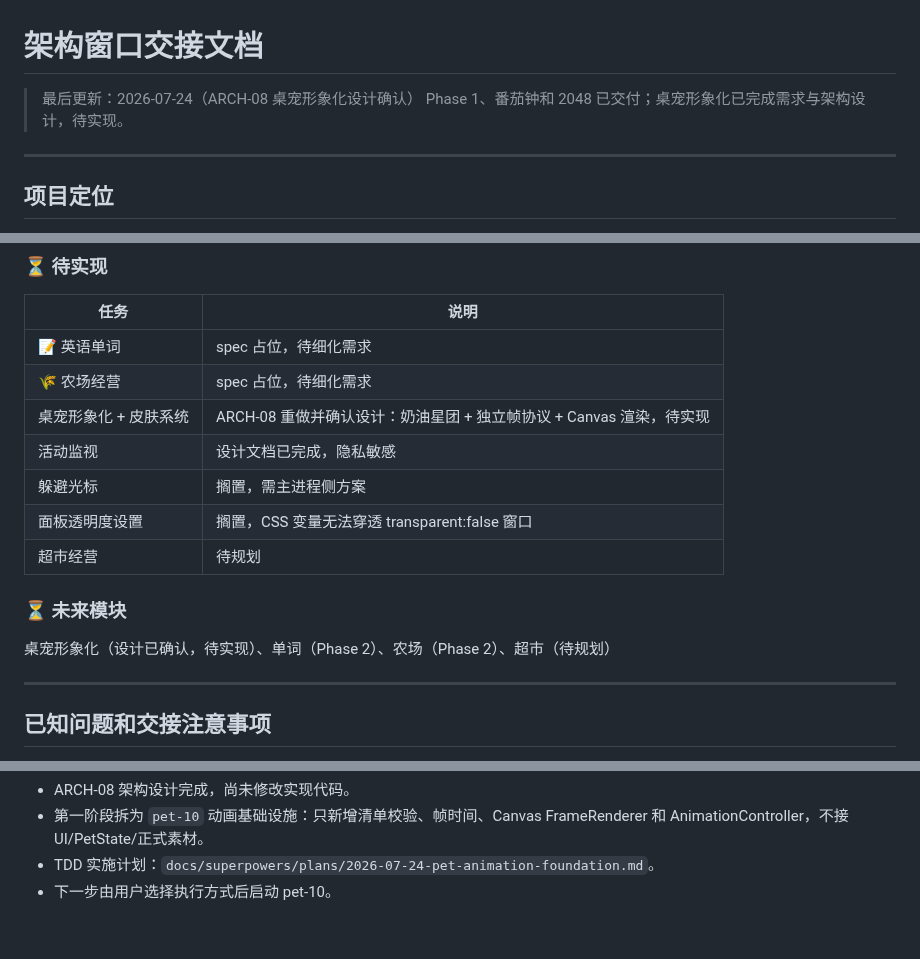
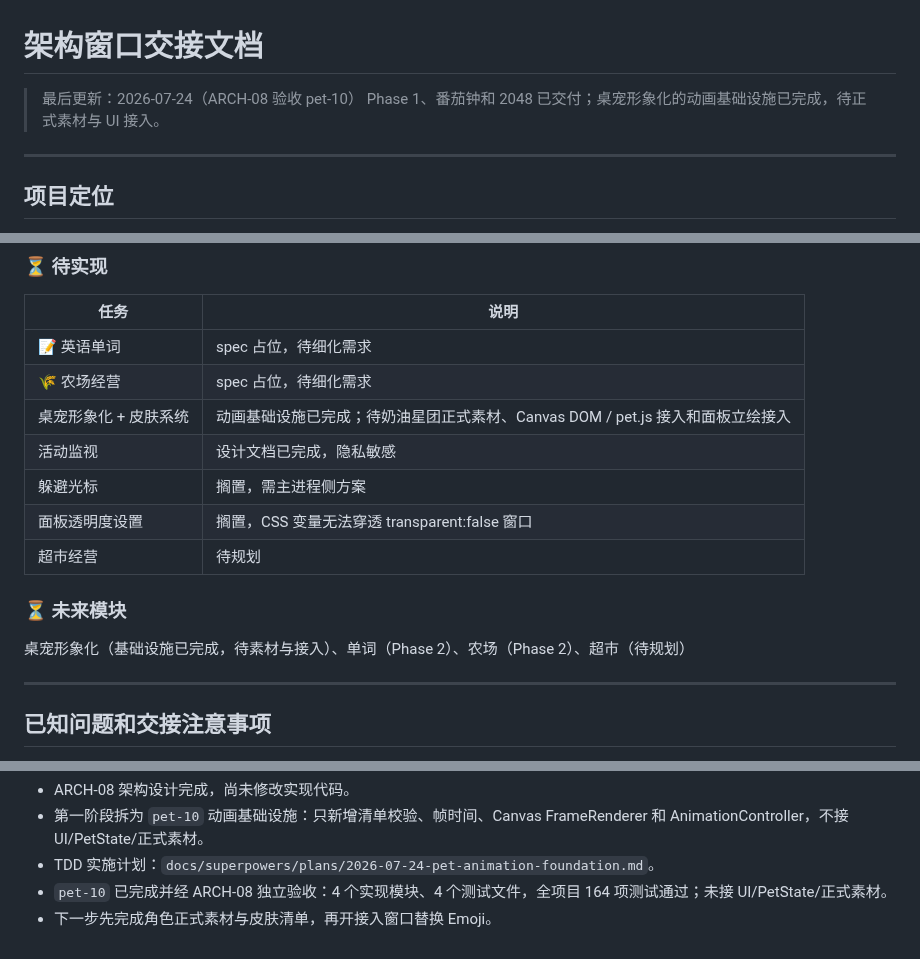
Before and after one commit to qiuku30/desktop-pet, a Markdown page: PROJECT_BRIEF.md, 3 parts joined by grey strips. Drawn GitHub-style.

Commit message:
docs: record pet animation foundation review

```diff
--- a/PROJECT_BRIEF.md
+++ b/PROJECT_BRIEF.md
@@ -1,7 +1,7 @@
 # 架构窗口交接文档
 
-> 最后更新：2026-07-24（ARCH-08 桌宠形象化设计确认）
-> Phase 1、番茄钟和 2048 已交付；桌宠形象化已完成需求与架构设计，待实现。
+> 最后更新：2026-07-24（ARCH-08 验收 pet-10）
+> Phase 1、番茄钟和 2048 已交付；桌宠形象化的动画基础设施已完成，待正式素材与 UI 接入。
 
 ---
 
@@ -88,7 +89,7 @@ Phase 1 宠物核心系统 + 番茄钟 + 2048 全部完成。面板五页（主
 |------|------|
 | 📝 英语单词 | spec 占位，待细化需求 |
 | 🌾 农场经营 | spec 占位，待细化需求 |
-| 桌宠形象化 + 皮肤系统 | ARCH-08 重做并确认设计：奶油星团 + 独立帧协议 + Canvas 渲染，待实现 |
+| 桌宠形象化 + 皮肤系统 | 动画基础设施已完成；待奶油星团正式素材、Canvas DOM / pet.js 接入和面板立绘接入 |
 | 活动监视 | 设计文档已完成，隐私敏感 |
 | 躲避光标 | 搁置，需主进程侧方案 |
 | 面板透明度设置 | 搁置，CSS 变量无法穿透 transparent:false 窗口 |
@@ -96,7 +97,7 @@ Phase 1 宠物核心系统 + 番茄钟 + 2048 全部完成。面板五页（主
 
 ### ⏳ 未来模块
 
-桌宠形象化（设计已确认，待实现）、单词（Phase 2）、农场（Phase 2）、超市（待规划）
+桌宠形象化（基础设施已完成，待素材与接入）、单词（Phase 2）、农场（Phase 2）、超市（待规划）
 
 ---
 
@@ -615,4 +616,5 @@ main 分支，67 commits 领先 origin/main（未推送）
 - ARCH-08 架构设计完成，尚未修改实现代码。
 - 第一阶段拆为 `pet-10` 动画基础设施：只新增清单校验、帧时间、Canvas FrameRenderer 和 AnimationController，不接 UI/PetState/正式素材。
 - TDD 实施计划：`docs/superpowers/plans/2026-07-24-pet-animation-foundation.md`。
-- 下一步由用户选择执行方式后启动 pet-10。
+- `pet-10` 已完成并经 ARCH-08 独立验收：4 个实现模块、4 个测试文件，全项目 164 项测试通过；未接 UI/PetState/正式素材。
+- 下一步先完成角色正式素材与皮肤清单，再开接入窗口替换 Emoji。
```
Also changed, not shown: other parts of PROJECT_BRIEF.md (+1 -0 lines), docs/progress.md (+3 -3 lines).
